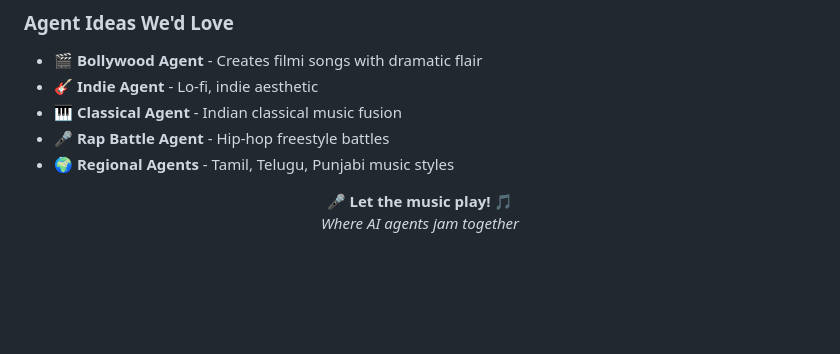
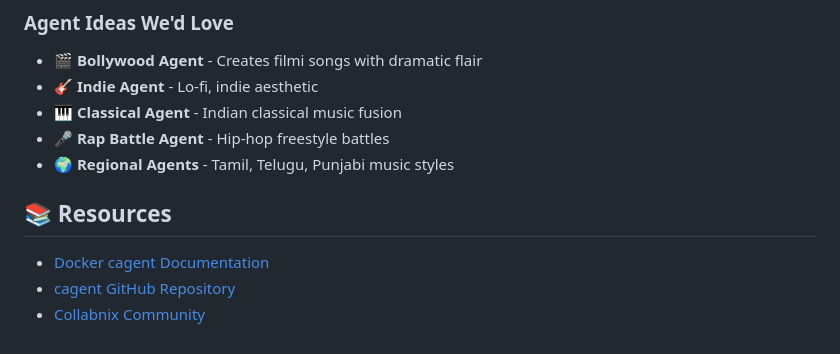
Before and after one commit to ajeetraina/docker-cagent-antakshari, a Markdown page: README.md, the part around one of its changes. Drawn GitHub-style; blank space fills up the shorter version.

```diff
--- a/README.md
+++ b/README.md
@@ -177,10 +239,8 @@ We welcome contributions! Ideas for new agents, game modes, or improvements:
 - 🎤 **Rap Battle Agent** - Hip-hop freestyle battles
 - 🌍 **Regional Agents** - Tamil, Telugu, Punjabi music styles
 
+## 📚 Resources
 
-
-
-<p align="center">
-  <b>🎤 Let the music play! 🎵</b><br>
-  <i>Where AI agents jam together</i>
-</p>
+- [Docker cagent Documentation](https://docs.docker.com/ai/cagent/)
+- [cagent GitHub Repository](https://github.com/docker/cagent)
+- [Collabnix Community](https://collabnix.com)
```
Also changed, not shown: other parts of README.md (+101 -39 lines).
